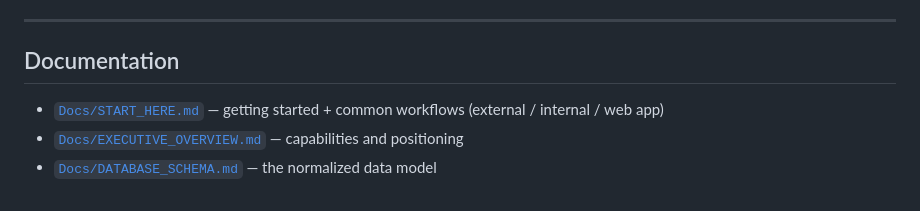
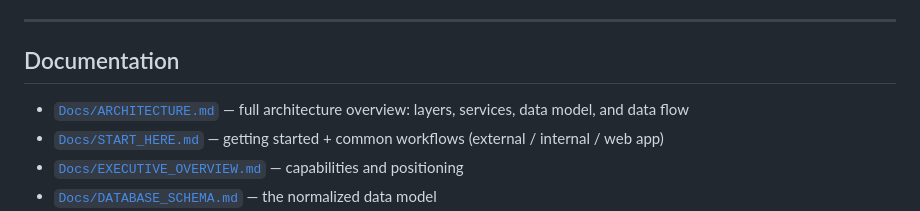
Before and after one commit to fd22vrsfpv-star/rag-scan-stack, a Markdown page: README.md, the part around the change. GitHub-like rendering.

```diff
--- a/README.md
+++ b/README.md
@@ -171,6 +171,7 @@ The database can run **local** (default), **remote over an SSH tunnel**, or **re
 
 ## Documentation
 
+- [`Docs/ARCHITECTURE.md`](Docs/ARCHITECTURE.md) — full architecture overview: layers, services, data model, and data flow
 - [`Docs/START_HERE.md`](Docs/START_HERE.md) — getting started + common workflows (external / internal / web app)
 - [`Docs/EXECUTIVE_OVERVIEW.md`](Docs/EXECUTIVE_OVERVIEW.md) — capabilities and positioning
 - [`Docs/DATABASE_SCHEMA.md`](Docs/DATABASE_SCHEMA.md) — the normalized data model
```
Also changed, not shown: Docs/ARCHITECTURE.md (added, +476 -0 lines).
